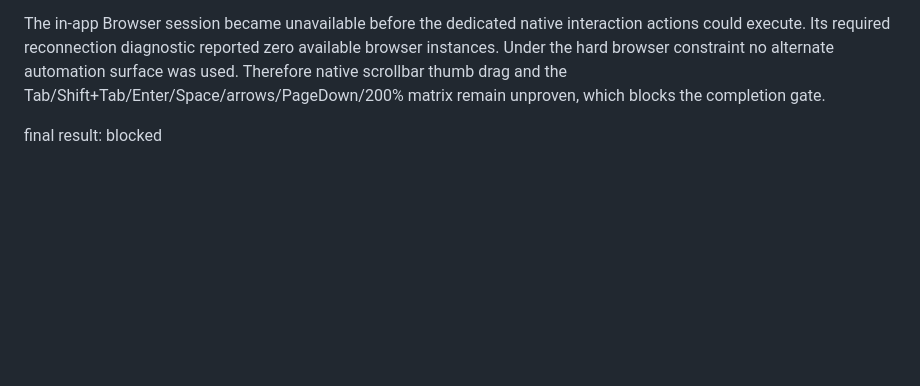
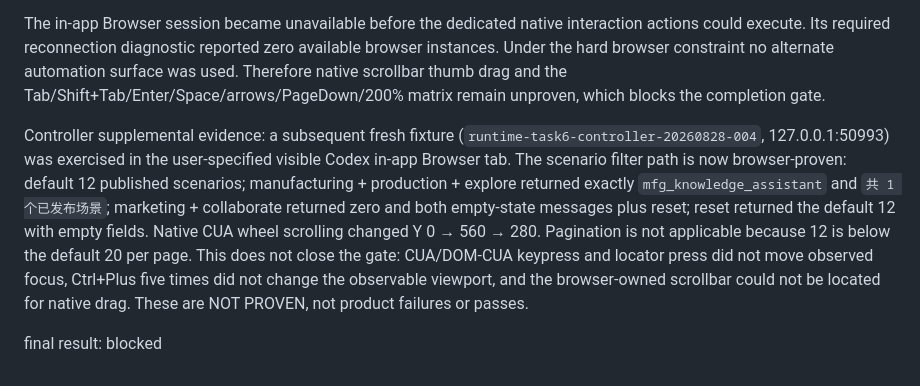
Before and after one commit to torresraymundese-ctrl/ai-transformation-platform, a Markdown page: design-qa.md, the part around the change. Rendered like a GitHub page; blank space fills up the shorter version.

```diff
--- a/design-qa.md
+++ b/design-qa.md
@@ -29,4 +29,6 @@ The exact required ten-file pytest responsibility command was rerun with fresh b
 
 The in-app Browser session became unavailable before the dedicated native interaction actions could execute. Its required reconnection diagnostic reported zero available browser instances. Under the hard browser constraint no alternate automation surface was used. Therefore native scrollbar thumb drag and the Tab/Shift+Tab/Enter/Space/arrows/PageDown/200% matrix remain unproven, which blocks the completion gate.
 
+Controller supplemental evidence: a subsequent fresh fixture (`runtime-task6-controller-20260828-004`, 127.0.0.1:50993) was exercised in the user-specified visible Codex in-app Browser tab. The scenario filter path is now browser-proven: default 12 published scenarios; manufacturing + production + explore returned exactly `mfg_knowledge_assistant` and `共 1 个已发布场景`; marketing + collaborate returned zero and both empty-state messages plus reset; reset returned the default 12 with empty fields. Native CUA wheel scrolling changed Y 0 → 560 → 280. Pagination is not applicable because 12 is below the default 20 per page. This does not close the gate: CUA/DOM-CUA keypress and locator press did not move observed focus, Ctrl+Plus five times did not change the observable viewport, and the browser-owned scrollbar could not be located for native drag. These are NOT PROVEN, not product failures or passes.
+
 final result: blocked
```
Also changed, not shown: docs/testing/scale-inspired-guided-public-ui.md (+11 -0 lines).
